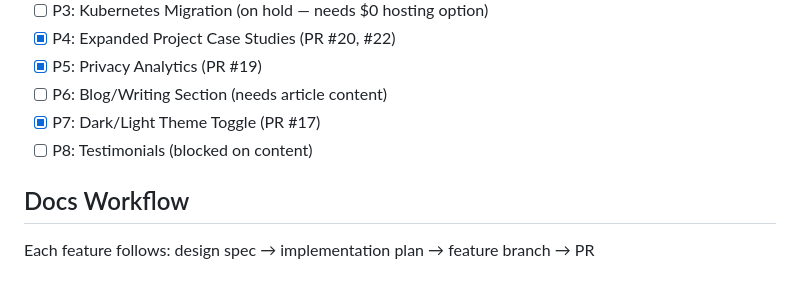
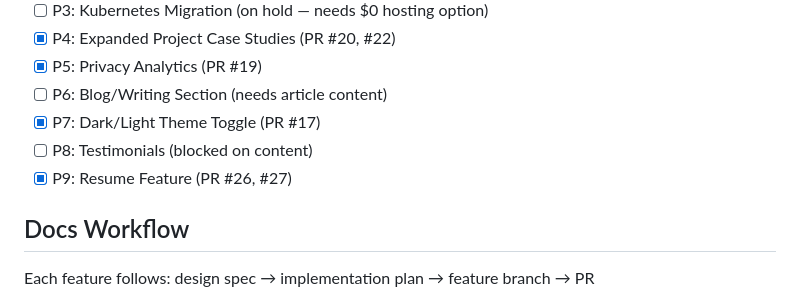
Before and after one commit to rfabreu/portfolio, a Markdown page: CLAUDE.md, the part around the change. GitHub-like rendering.

Commit message:
docs: mark P9 resume feature as completed in Phase 2 roadmap

```diff
--- a/CLAUDE.md
+++ b/CLAUDE.md
@@ -72,6 +72,7 @@ Roadmap: `docs/phase2-roadmap.md`
 - [ ] P6: Blog/Writing Section (needs article content)
 - [x] P7: Dark/Light Theme Toggle (PR #17)
 - [ ] P8: Testimonials (blocked on content)
+- [x] P9: Resume Feature (PR #26, #27)
 
 ## Docs Workflow
 
```
Also changed, not shown: docs/phase2-roadmap.md (+1 -1 lines).
